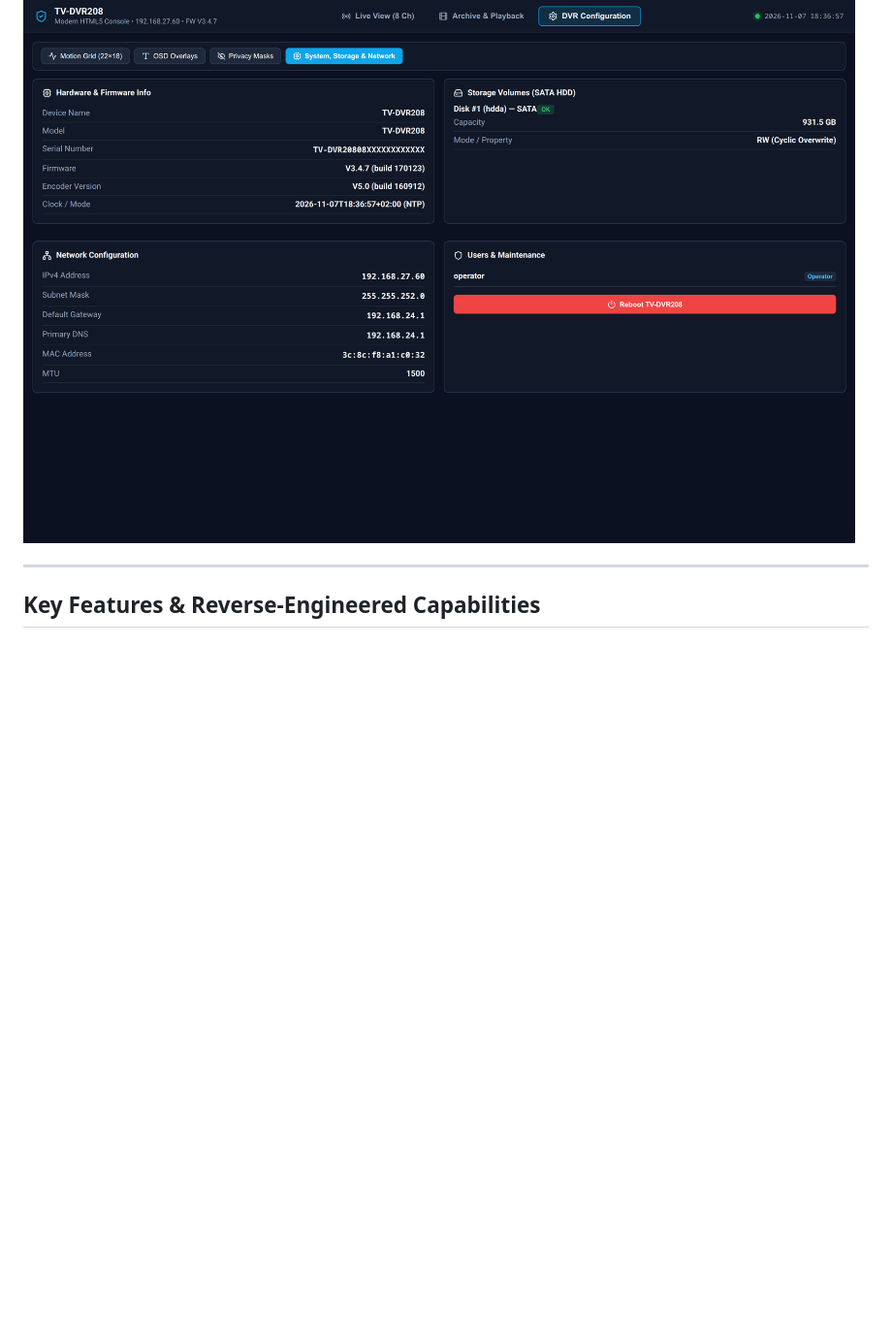
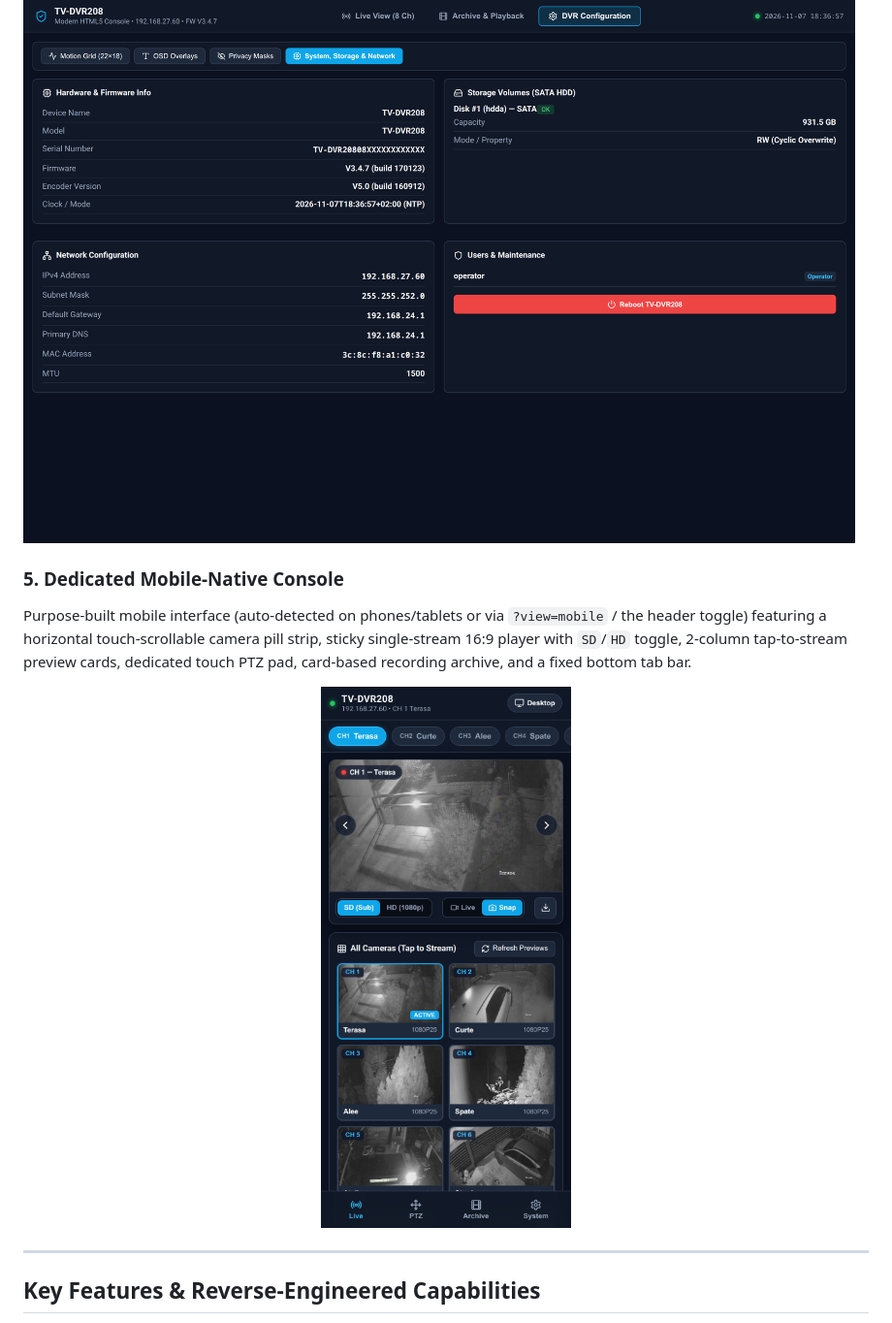
Before and after one commit to sigxcpu76/tv-dvr208, a Markdown page: README.md, the part around the change. Shown at 97% size. GitHub-like rendering; pictures changed too: docs/screenshots/mobile-console.png (added); blank space fills up the shorter version.

Commit message:
Add dedicated mobile-native console UI

```diff
--- a/README.md
+++ b/README.md
@@ -27,6 +27,13 @@ Visual editor for the DVR's `22×18` Hikvision motion detection bitmask grid (`g
 Live hardware telemetry from `/ISAPI/System/deviceInfo`, `/ISAPI/ContentMgmt/Storage/hdd`, `/ISAPI/System/Network/interfaces/1`, and `/ISAPI/Security/users`.
 
 ![System, Storage & Network Overview](docs/screenshots/system-overview.png)
+
+### 5. Dedicated Mobile-Native Console
+Purpose-built mobile interface (auto-detected on phones/tablets or via `?view=mobile` / the header toggle) featuring a horizontal touch-scrollable camera pill strip, sticky single-stream 16:9 player with `SD`/`HD` toggle, 2-column tap-to-stream preview cards, dedicated touch PTZ pad, card-based recording archive, and a fixed bottom tab bar.
+
+<p align="center">
+  <img src="docs/screenshots/mobile-console.png" alt="Mobile Native Console" width="360" />
+</p>
 
 ---
 
```
Also changed, not shown: 5 other files.
